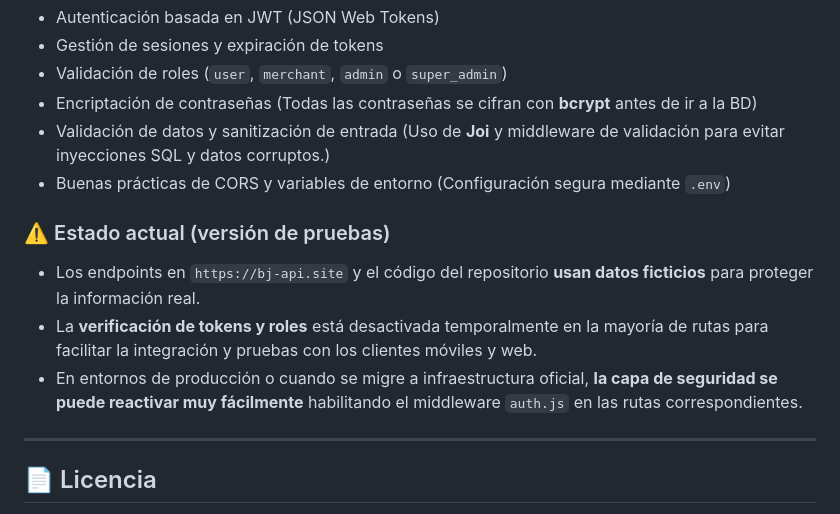
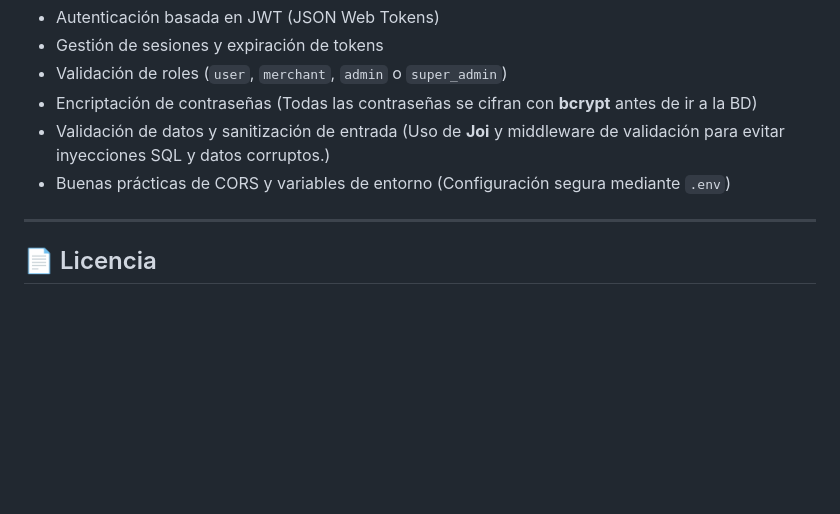
Before and after one commit to A01801461/beneficio_joven_backend, a Markdown page: README.md, the part around the change. Rendered like a GitHub page; blank space fills up the shorter version.

Commit message:
README
Removed current status section regarding testing version and security features.

```diff
--- a/README.md
+++ b/README.md
@@ -116,12 +116,6 @@ Aunque no todas estén activas, el backend **ya incluye la lógica completa** pa
 - Validación de datos y sanitización de entrada (Uso de **Joi** y middleware de validación para evitar inyecciones SQL y datos corruptos.)
 - Buenas prácticas de CORS y variables de entorno (Configuración segura mediante `.env`)
 
-### ⚠️ Estado actual (versión de pruebas)
-
-- Los endpoints en `https://bj-api.site` y el código del repositorio **usan datos ficticios** para proteger la información real.
-- La **verificación de tokens y roles** está desactivada temporalmente en la mayoría de rutas para facilitar la integración y pruebas con los clientes móviles y web.
-- En entornos de producción o cuando se migre a infraestructura oficial, **la capa de seguridad se puede reactivar muy fácilmente** habilitando el middleware `auth.js` en las rutas correspondientes.
-
 ---
 
 ## 📄 Licencia
```
